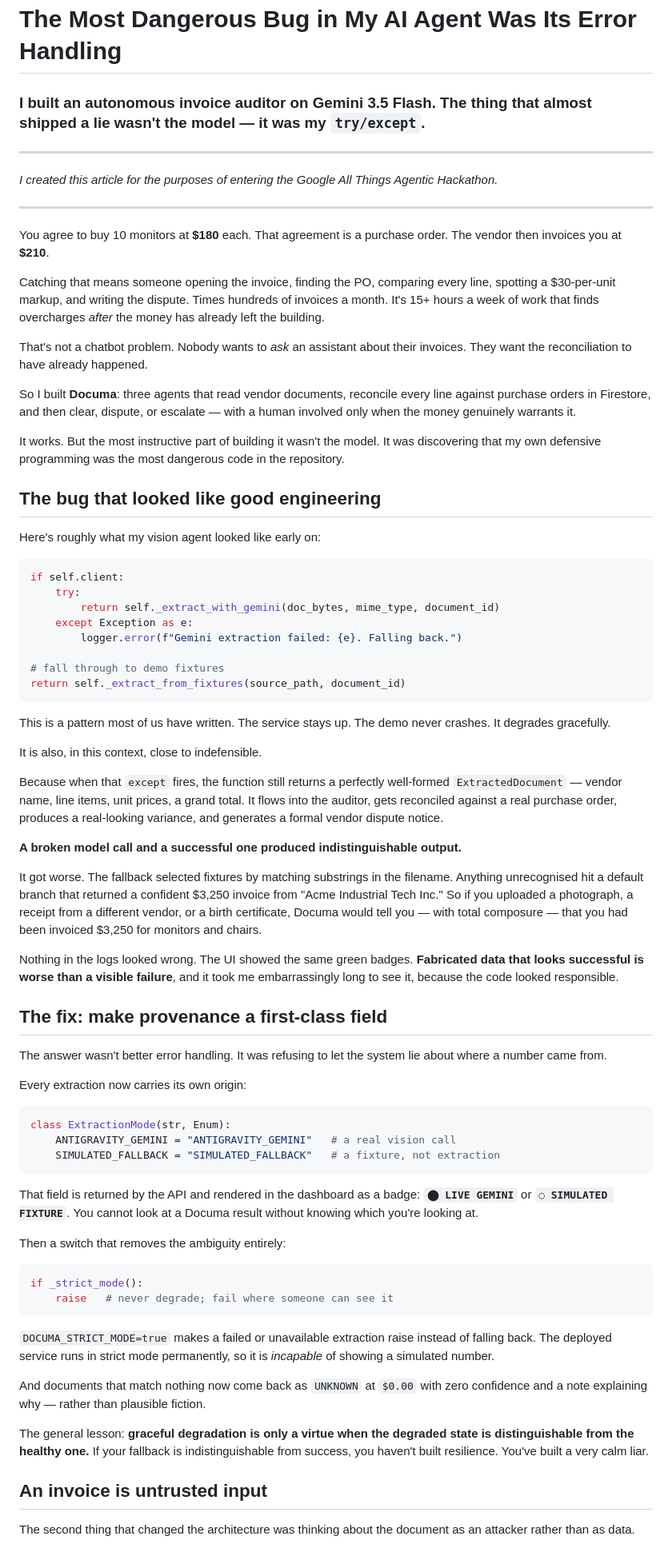
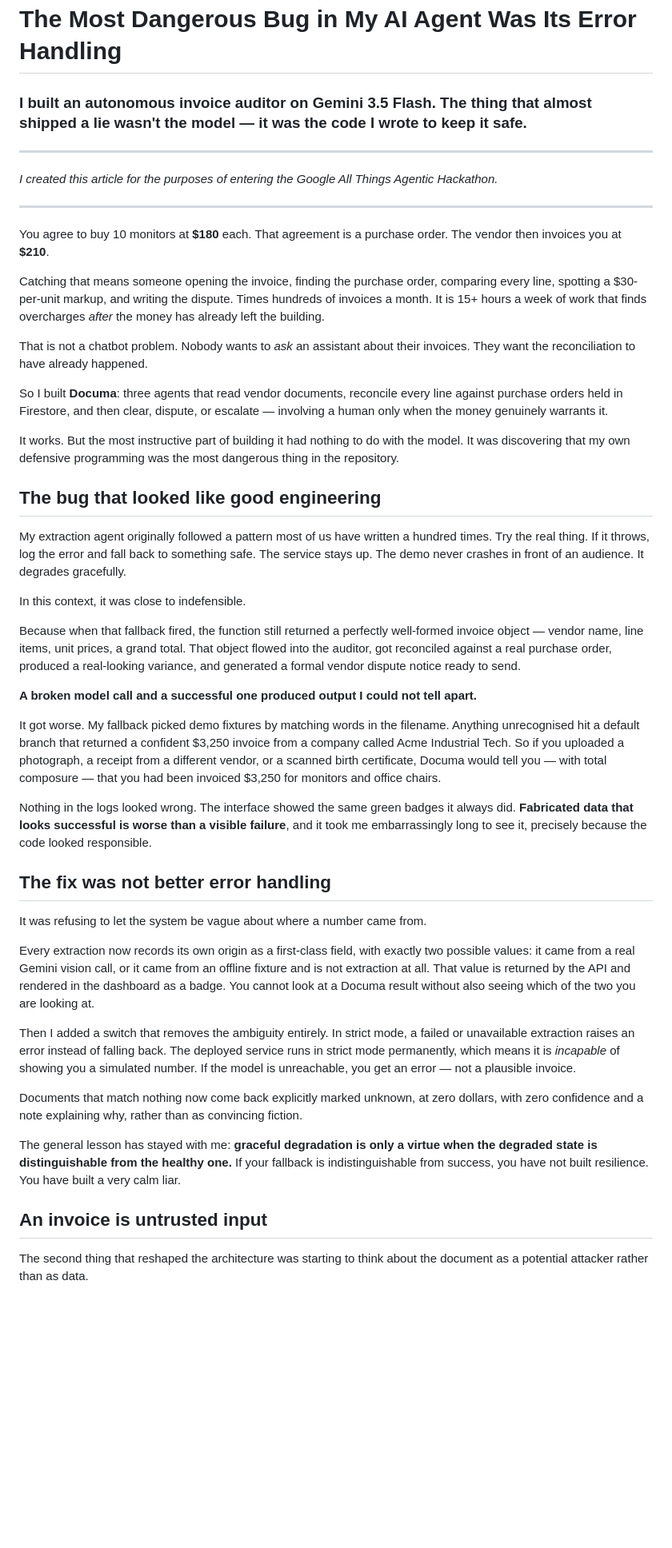
Before and after one commit to mrnetwork0001/Documa, a Markdown page: ARTICLE.md, the part around one of its changes. Shown at 80% size. GitHub-like rendering; blank space fills up the shorter version.

````diff
--- a/ARTICLE.md
+++ b/ARTICLE.md
@@ -1,6 +1,6 @@
 # The Most Dangerous Bug in My AI Agent Was Its Error Handling
 
-### I built an autonomous invoice auditor on Gemini 3.5 Flash. The thing that almost shipped a lie wasn't the model — it was my `try/except`.
+### I built an autonomous invoice auditor on Gemini 3.5 Flash. The thing that almost shipped a lie wasn't the model — it was the code I wrote to keep it safe.
 
 ---
 
@@ -10,69 +10,41 @@
 
 You agree to buy 10 monitors at **$180** each. That agreement is a purchase order. The vendor then invoices you at **$210**.
 
-Catching that means someone opening the invoice, finding the PO, comparing every line, spotting a $30-per-unit markup, and writing the dispute. Times hundreds of invoices a month. It's 15+ hours a week of work that finds overcharges *after* the money has already left the building.
+Catching that means someone opening the invoice, finding the purchase order, comparing every line, spotting a $30-per-unit markup, and writing the dispute. Times hundreds of invoices a month. It is 15+ hours a week of work that finds overcharges *after* the money has already left the building.
 
-That's not a chatbot problem. Nobody wants to *ask* an assistant about their invoices. They want the reconciliation to have already happened.
+That is not a chatbot problem. Nobody wants to *ask* an assistant about their invoices. They want the reconciliation to have already happened.
 
-So I built **Documa**: three agents that read vendor documents, reconcile every line against purchase orders in Firestore, and then clear, dispute, or escalate — with a human involved only when the money genuinely warrants it.
+So I built **Documa**: three agents that read vendor documents, reconcile every line against purchase orders held in Firestore, and then clear, dispute, or escalate — involving a human only when the money genuinely warrants it.
 
-It works. But the most instructive part of building it wasn't the model. It was discovering that my own defensive programming was the most dangerous code in the repository.
+It works. But the most instructive part of building it had nothing to do with the model. It was discovering that my own defensive programming was the most dangerous thing in the repository.
 
 ## The bug that looked like good engineering
 
-Here's roughly what my vision agent looked like early on:
+My extraction agent originally followed a pattern most of us have written a hundred times. Try the real thing. If it throws, log the error and fall back to something safe. The service stays up. The demo never crashes in front of an audience. It degrades gracefully.
 
-```python
-if self.client:
-    try:
-        return self._extract_with_gemini(doc_bytes, mime_type, document_id)
-    except Exception as e:
-        logger.error(f"Gemini extraction failed: {e}. Falling back.")
+In this context, it was close to indefensible.
 
-# fall through to demo fixtures
-return self._extract_from_fixtures(source_path, document_id)
-```
+Because when that fallback fired, the function still returned a perfectly well-formed invoice object — vendor name, line items, unit prices, a grand total. That object flowed into the auditor, got reconciled against a real purchase order, produced a real-looking variance, and generated a formal vendor dispute notice ready to send.
 
-This is a pattern most of us have written. The service stays up. The demo never crashes. It degrades gracefully.
+**A broken model call and a successful one produced output I could not tell apart.**
 
-It is also, in this context, close to indefensible.
+It got worse. My fallback picked demo fixtures by matching words in the filename. Anything unrecognised hit a default branch that returned a confident $3,250 invoice from a company called Acme Industrial Tech. So if you uploaded a photograph, a receipt from a different vendor, or a scanned birth certificate, Documa would tell you — with total composure — that you had been invoiced $3,250 for monitors and office chairs.
 
-Because when that `except` fires, the function still returns a perfectly well-formed `ExtractedDocument` — vendor name, line items, unit prices, a grand total. It flows into the auditor, gets reconciled against a real purchase order, produces a real-looking variance, and generates a formal vendor dispute notice.
+Nothing in the logs looked wrong. The interface showed the same green badges it always did. **Fabricated data that looks successful is worse than a visible failure**, and it took me embarrassingly long to see it, precisely because the code looked responsible.
 
-**A broken model call and a successful one produced indistinguishable output.**
+## The fix was not better error handling
 
-It got worse. The fallback selected fixtures by matching substrings in the filename. Anything unrecognised hit a default branch that returned a confident $3,250 invoice from "Acme Industrial Tech Inc." So if you uploaded a photograph, a receipt from a different vendor, or a birth certificate, Documa would tell you — with total composure — that you had been invoiced $3,250 for monitors and chairs.
+It was refusing to let the system be vague about where a number came from.
 
-Nothing in the logs looked wrong. The UI showed the same green badges. **Fabricated data that looks successful is worse than a visible failure**, and it took me embarrassingly long to see it, because the code looked responsible.
+Every extraction now records its own origin as a first-class field, with exactly two possible values: it came from a real Gemini vision call, or it came from an offline fixture and is not extraction at all. That value is returned by the API and rendered in the dashboard as a badge. You cannot look at a Documa result without also seeing which of the two you are looking at.
 
-## The fix: make provenance a first-class field
+Then I added a switch that removes the ambiguity entirely. In strict mode, a failed or unavailable extraction raises an error instead of falling back. The deployed service runs in strict mode permanently, which means it is *incapable* of showing you a simulated number. If the model is unreachable, you get an error — not a plausible invoice.
 
-The answer wasn't better error handling. It was refusing to let the system lie about where a number came from.
+Documents that match nothing now come back explicitly marked unknown, at zero dollars, with zero confidence and a note explaining why, rather than as convincing fiction.
 
-Every extraction now carries its own origin:
-
-```python
-class ExtractionMode(str, Enum):
-    ANTIGRAVITY_GEMINI = "ANTIGRAVITY_GEMINI"   # a real vision call
-    SIMULATED_FALLBACK = "SIMULATED_FALLBACK"   # a fixture, not extraction
-```
-
-That field is returned by the API and rendered in the dashboard as a badge: **`⬤ LIVE GEMINI`** or **`◌ SIMULATED FIXTURE`**. You cannot look at a Documa result without knowing which you're looking at.
-
-Then a switch that removes the ambiguity entirely:
-
-```python
-if _strict_mode():
-    raise   # never degrade; fail where someone can see it
-```
-
-`DOCUMA_STRICT_MODE=true` makes a failed or unavailable extraction raise instead of falling back. The deployed service runs in strict mode permanently, so it is *incapable* of showing a simulated number.
-
-And documents that match nothing now come back as `UNKNOWN` at `$0.00` with zero confidence and a note explaining why — rather than plausible fiction.
-
-The general lesson: **graceful degradation is only a virtue when the degraded state is distinguishable from the healthy one.** If your fallback is indistinguishable from success, you haven't built resilience. You've built a very calm liar.
+The general lesson has stayed with me: **graceful degradation is only a virtue when the degraded state is distinguishable from the healthy one.** If your fallback is indistinguishable from success, you have not built resilience. You have built a very calm liar.
 
 ## An invoice is untrusted input
 
-The second thing that changed the architecture was thinking about the document as an attacker rather than as data.
+The second thing that reshaped the architecture was starting to think about the document as a potential attacker rather than as data.
 
````
Also changed, not shown: other parts of ARTICLE.md (+22 -42 lines).
